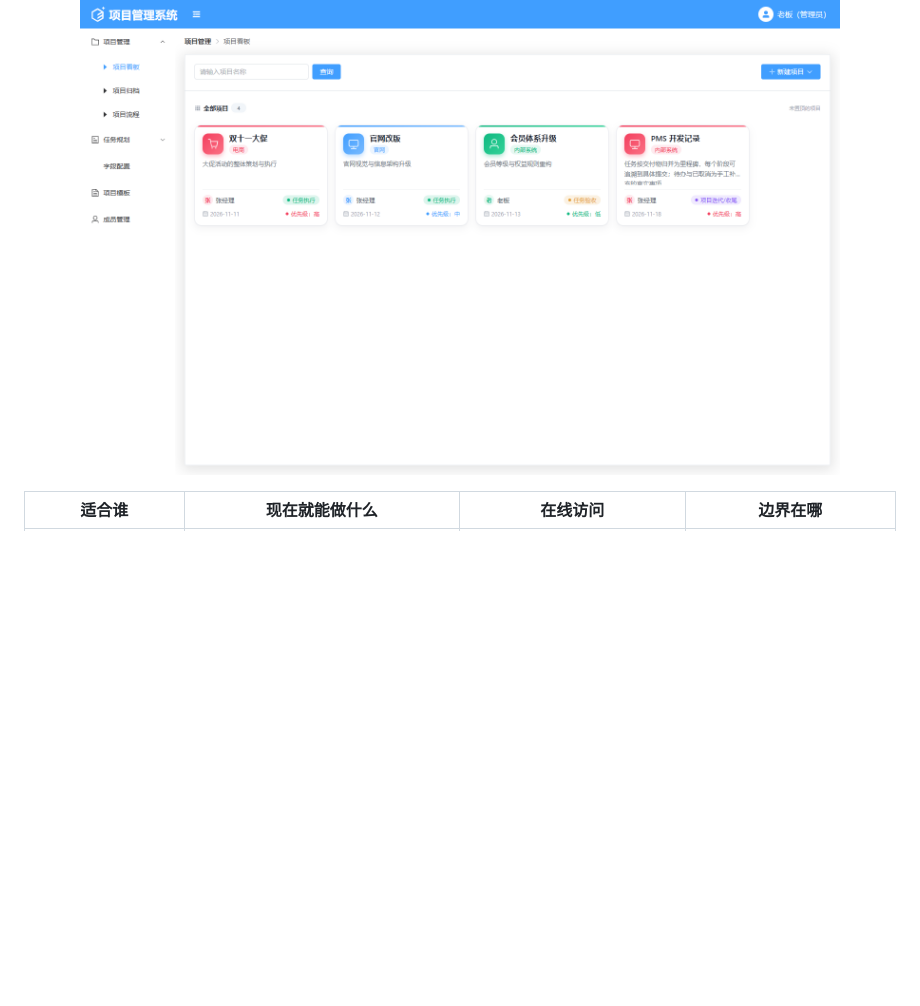
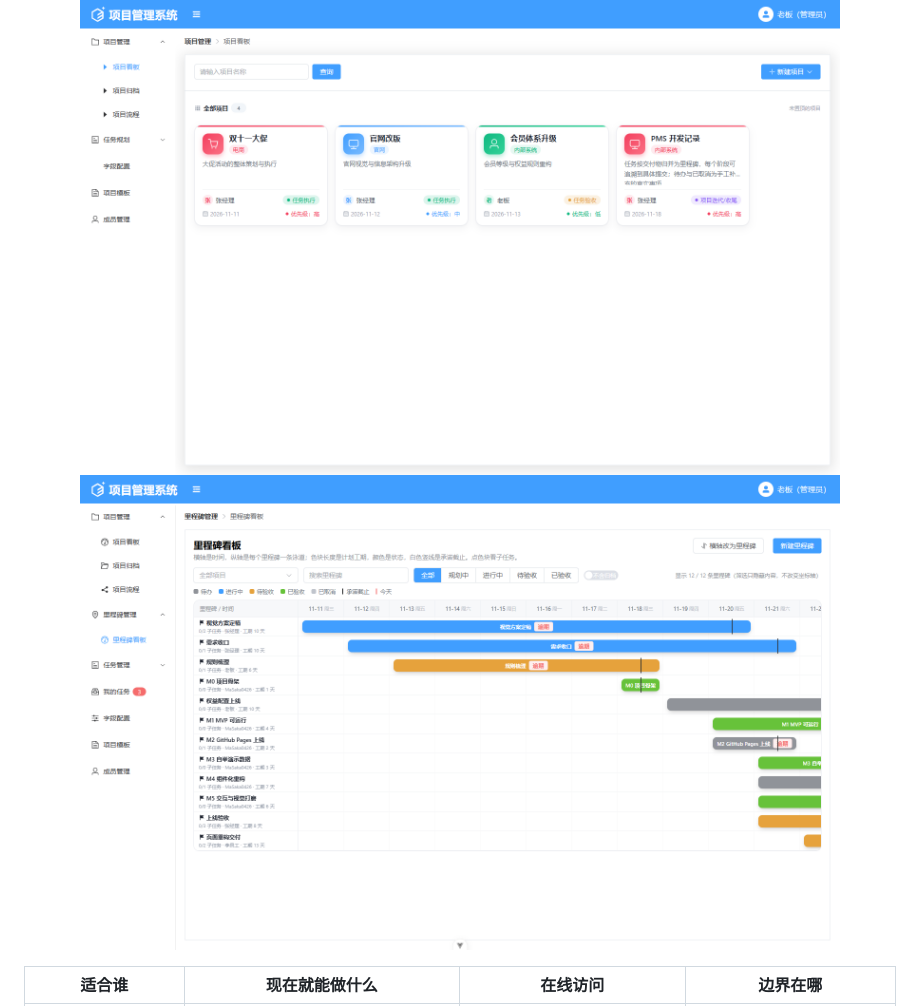
Before and after one commit to MaSaka26/PMS, a Markdown page: README.md, the part around the change. GitHub-like rendering; pictures changed too: docs/screenshots/milestone-board.png (added); blank space fills up the shorter version.

Commit message:
docs: README 补充里程碑看板截图

```diff
--- a/README.md
+++ b/README.md
@@ -29,6 +29,7 @@
 
 <p align="center">
   <img src="docs/screenshots/project-board.png" alt="PMS 项目看板" width="760">
+  <img src="docs/screenshots/milestone-board.png" alt="PMS 里程碑看板" width="760">
 </p>
 
 | 适合谁 | 现在就能做什么 | 在线访问 | 边界在哪 |
```
